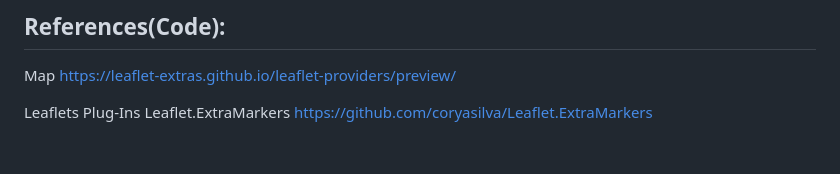
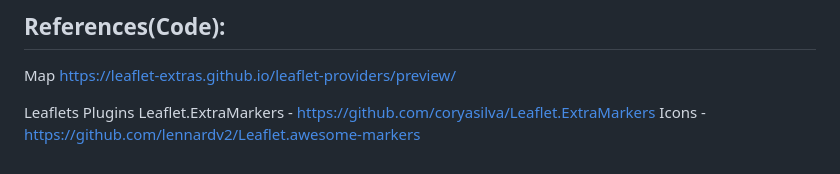
Before and after one commit to emilybomber/Project-3, a Markdown page: README.md, the part around the change. Rendered like a GitHub page.

```diff
--- a/README.md
+++ b/README.md
@@ -48,6 +48,7 @@ The NOAA NCEI global Marine Microplastics product provides access to aggregated,
 Map
 https://leaflet-extras.github.io/leaflet-providers/preview/
 
-Leaflets Plug-Ins
-Leaflet.ExtraMarkers
+Leaflets Plugins
+Leaflet.ExtraMarkers -
 https://github.com/coryasilva/Leaflet.ExtraMarkers
+Icons - https://github.com/lennardv2/Leaflet.awesome-markers
```
